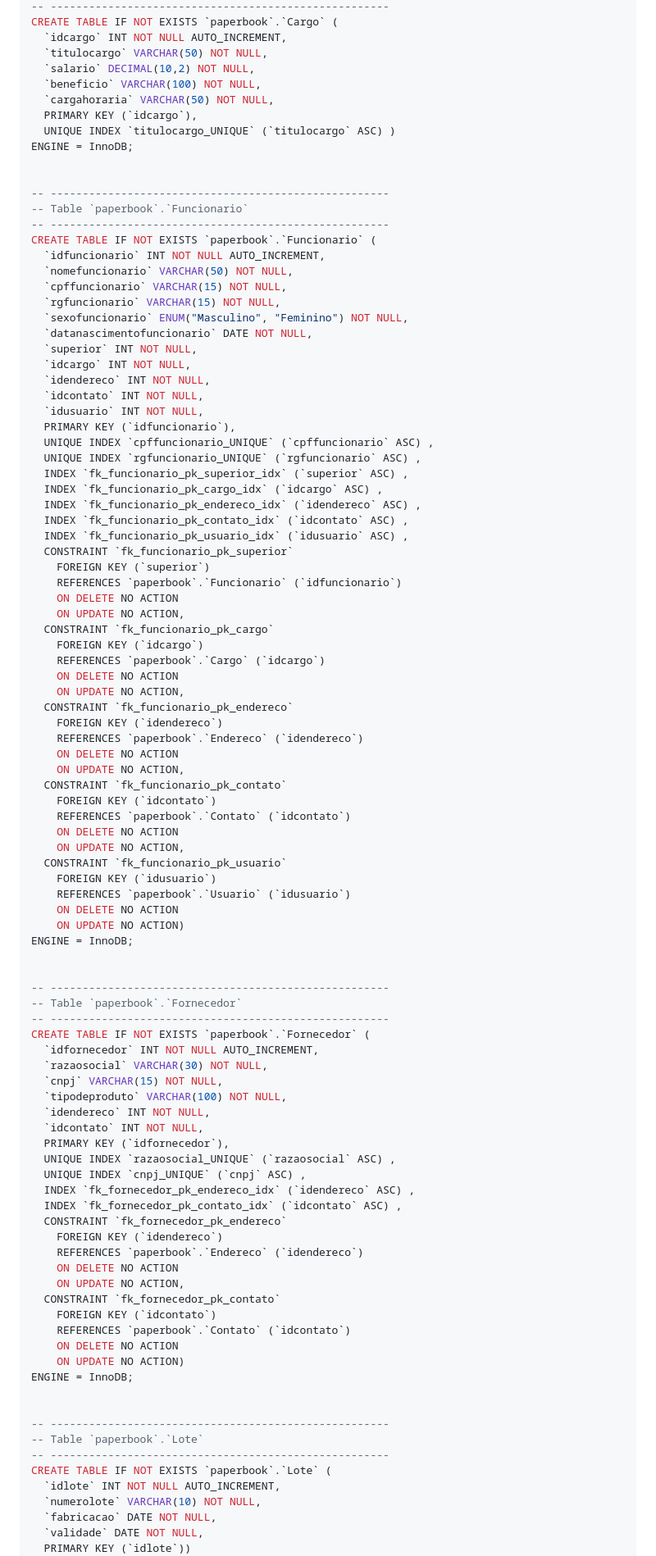
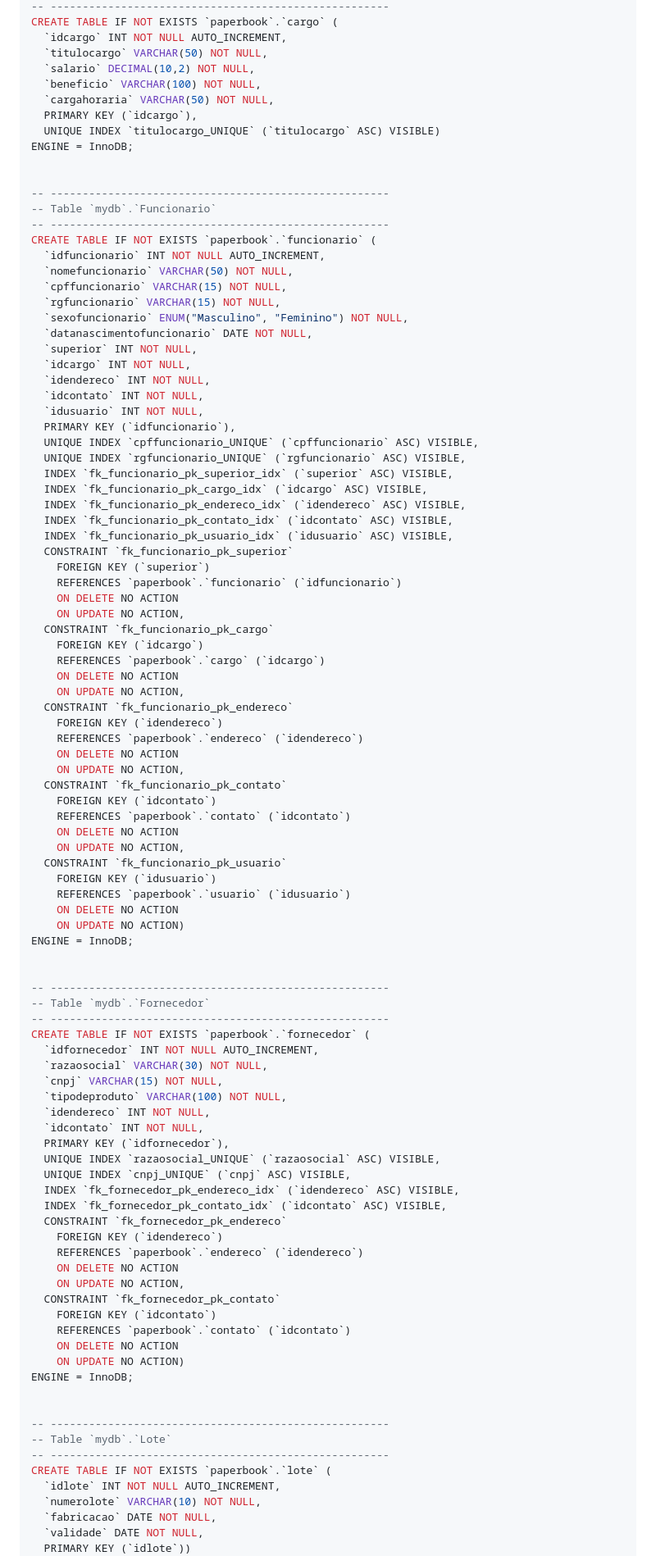
Before and after one commit to iannoliver/PaperBook, a Markdown page: README.md, the part around the change printed below. Shown: that part at 82% size. GitHub-like rendering.

```diff
--- a/README.md
+++ b/README.md
@@ -155,19 +155,19 @@ ENGINE = InnoDB;
 -- -----------------------------------------------------
-CREATE TABLE IF NOT EXISTS `paperbook`.`Cargo` (
+CREATE TABLE IF NOT EXISTS `paperbook`.`cargo` (
   `idcargo` INT NOT NULL AUTO_INCREMENT,
   `titulocargo` VARCHAR(50) NOT NULL,
   `salario` DECIMAL(10,2) NOT NULL,
   `beneficio` VARCHAR(100) NOT NULL,
   `cargahoraria` VARCHAR(50) NOT NULL,
   PRIMARY KEY (`idcargo`),
-  UNIQUE INDEX `titulocargo_UNIQUE` (`titulocargo` ASC) )
+  UNIQUE INDEX `titulocargo_UNIQUE` (`titulocargo` ASC) VISIBLE)
 ENGINE = InnoDB;
 
 
 -- -----------------------------------------------------
--- Table `paperbook`.`Funcionario`
+-- Table `mydb`.`Funcionario`
 -- -----------------------------------------------------
-CREATE TABLE IF NOT EXISTS `paperbook`.`Funcionario` (
+CREATE TABLE IF NOT EXISTS `paperbook`.`funcionario` (
   `idfuncionario` INT NOT NULL AUTO_INCREMENT,
   `nomefuncionario` VARCHAR(50) NOT NULL,
   `cpffuncionario` VARCHAR(15) NOT NULL,
@@ -180,45 +180,45 @@ CREATE TABLE IF NOT EXISTS `paperbook`.`Funcionario` (
   `idcontato` INT NOT NULL,
   `idusuario` INT NOT NULL,
   PRIMARY KEY (`idfuncionario`),
-  UNIQUE INDEX `cpffuncionario_UNIQUE` (`cpffuncionario` ASC) ,
-  UNIQUE INDEX `rgfuncionario_UNIQUE` (`rgfuncionario` ASC) ,
-  INDEX `fk_funcionario_pk_superior_idx` (`superior` ASC) ,
-  INDEX `fk_funcionario_pk_cargo_idx` (`idcargo` ASC) ,
-  INDEX `fk_funcionario_pk_endereco_idx` (`idendereco` ASC) ,
-  INDEX `fk_funcionario_pk_contato_idx` (`idcontato` ASC) ,
-  INDEX `fk_funcionario_pk_usuario_idx` (`idusuario` ASC) ,
+  UNIQUE INDEX `cpffuncionario_UNIQUE` (`cpffuncionario` ASC) VISIBLE,
+  UNIQUE INDEX `rgfuncionario_UNIQUE` (`rgfuncionario` ASC) VISIBLE,
+  INDEX `fk_funcionario_pk_superior_idx` (`superior` ASC) VISIBLE,
+  INDEX `fk_funcionario_pk_cargo_idx` (`idcargo` ASC) VISIBLE,
+  INDEX `fk_funcionario_pk_endereco_idx` (`idendereco` ASC) VISIBLE,
+  INDEX `fk_funcionario_pk_contato_idx` (`idcontato` ASC) VISIBLE,
+  INDEX `fk_funcionario_pk_usuario_idx` (`idusuario` ASC) VISIBLE,
   CONSTRAINT `fk_funcionario_pk_superior`
     FOREIGN KEY (`superior`)
-    REFERENCES `paperbook`.`Funcionario` (`idfuncionario`)
+    REFERENCES `paperbook`.`funcionario` (`idfuncionario`)
     ON DELETE NO ACTION
     ON UPDATE NO ACTION,
   CONSTRAINT `fk_funcionario_pk_cargo`
     FOREIGN KEY (`idcargo`)
-    REFERENCES `paperbook`.`Cargo` (`idcargo`)
+    REFERENCES `paperbook`.`cargo` (`idcargo`)
     ON DELETE NO ACTION
     ON UPDATE NO ACTION,
   CONSTRAINT `fk_funcionario_pk_endereco`
     FOREIGN KEY (`idendereco`)
-    REFERENCES `paperbook`.`Endereco` (`idendereco`)
+    REFERENCES `paperbook`.`endereco` (`idendereco`)
     ON DELETE NO ACTION
     ON UPDATE NO ACTION,
   CONSTRAINT `fk_funcionario_pk_contato`
     FOREIGN KEY (`idcontato`)
-    REFERENCES `paperbook`.`Contato` (`idcontato`)
+    REFERENCES `paperbook`.`contato` (`idcontato`)
     ON DELETE NO ACTION
     ON UPDATE NO ACTION,
   CONSTRAINT `fk_funcionario_pk_usuario`
     FOREIGN KEY (`idusuario`)
-    REFERENCES `paperbook`.`Usuario` (`idusuario`)
+    REFERENCES `paperbook`.`usuario` (`idusuario`)
     ON DELETE NO ACTION
     ON UPDATE NO ACTION)
 ENGINE = InnoDB;
 
 
 -- -----------------------------------------------------
--- Table `paperbook`.`Fornecedor`
+-- Table `mydb`.`Fornecedor`
 -- -----------------------------------------------------
-CREATE TABLE IF NOT EXISTS `paperbook`.`Fornecedor` (
+CREATE TABLE IF NOT EXISTS `paperbook`.`fornecedor` (
   `idfornecedor` INT NOT NULL AUTO_INCREMENT,
   `razaosocial` VARCHAR(30) NOT NULL,
   `cnpj` VARCHAR(15) NOT NULL,
@@ -226,27 +226,27 @@ CREATE TABLE IF NOT EXISTS `paperbook`.`Fornecedor` (
   `idendereco` INT NOT NULL,
   `idcontato` INT NOT NULL,
   PRIMARY KEY (`idfornecedor`),
-  UNIQUE INDEX `razaosocial_UNIQUE` (`razaosocial` ASC) ,
-  UNIQUE INDEX `cnpj_UNIQUE` (`cnpj` ASC) ,
-  INDEX `fk_fornecedor_pk_endereco_idx` (`idendereco` ASC) ,
-  INDEX `fk_fornecedor_pk_contato_idx` (`idcontato` ASC) ,
+  UNIQUE INDEX `razaosocial_UNIQUE` (`razaosocial` ASC) VISIBLE,
+  UNIQUE INDEX `cnpj_UNIQUE` (`cnpj` ASC) VISIBLE,
+  INDEX `fk_fornecedor_pk_endereco_idx` (`idendereco` ASC) VISIBLE,
+  INDEX `fk_fornecedor_pk_contato_idx` (`idcontato` ASC) VISIBLE,
   CONSTRAINT `fk_fornecedor_pk_endereco`
     FOREIGN KEY (`idendereco`)
-    REFERENCES `paperbook`.`Endereco` (`idendereco`)
+    REFERENCES `paperbook`.`endereco` (`idendereco`)
     ON DELETE NO ACTION
     ON UPDATE NO ACTION,
   CONSTRAINT `fk_fornecedor_pk_contato`
     FOREIGN KEY (`idcontato`)
-    REFERENCES `paperbook`.`Contato` (`idcontato`)
+    REFERENCES `paperbook`.`contato` (`idcontato`)
     ON DELETE NO ACTION
     ON UPDATE NO ACTION)
 ENGINE = InnoDB;
 
 
 -- -----------------------------------------------------
--- Table `paperbook`.`Lote`
+-- Table `mydb`.`Lote`
 -- -----------------------------------------------------
-CREATE TABLE IF NOT EXISTS `paperbook`.`Lote` (
+CREATE TABLE IF NOT EXISTS `paperbook`.`lote` (
   `idlote` INT NOT NULL AUTO_INCREMENT,
   `numerolote` VARCHAR(10) NOT NULL,
   `fabricacao` DATE NOT NULL,
```
Also changed, not shown: other parts of README.md (+52 -52 lines).
